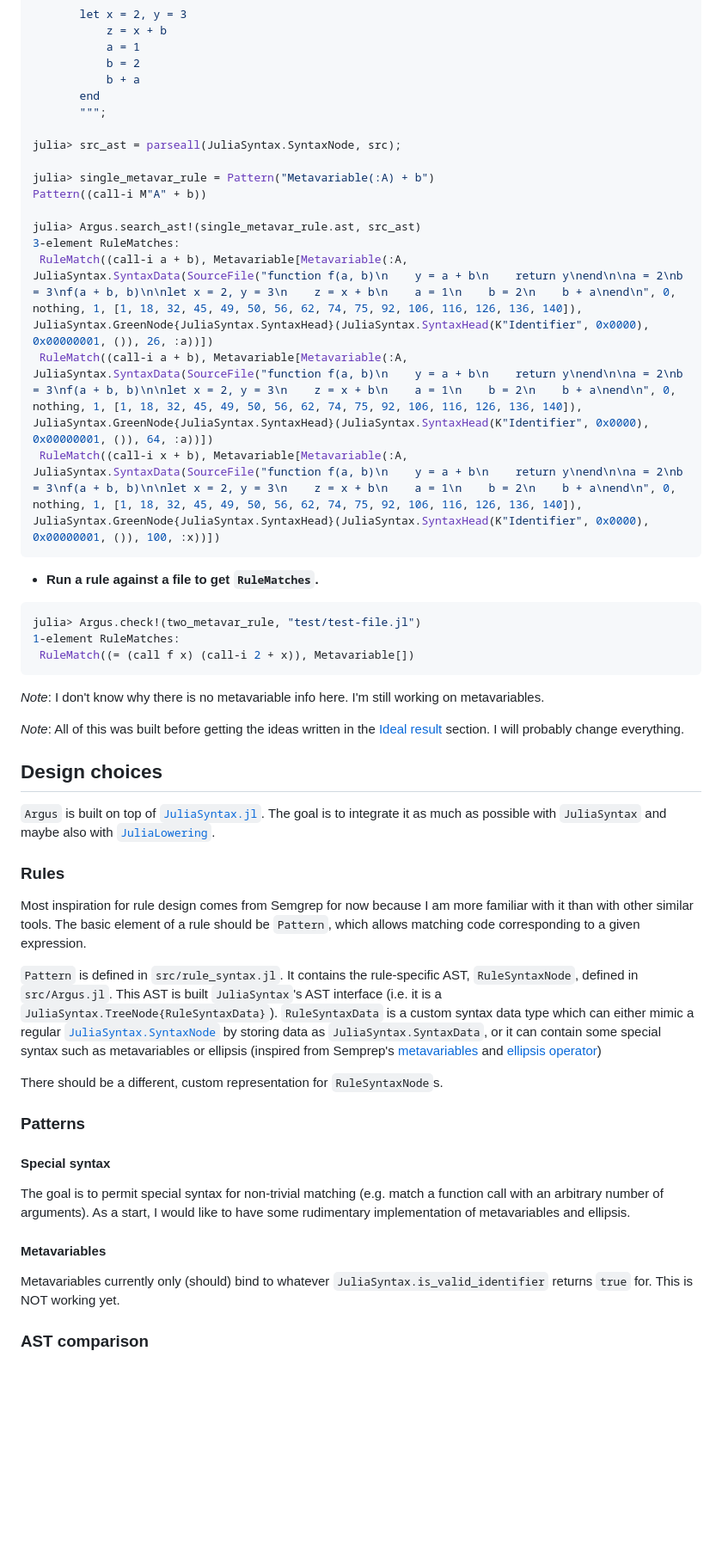
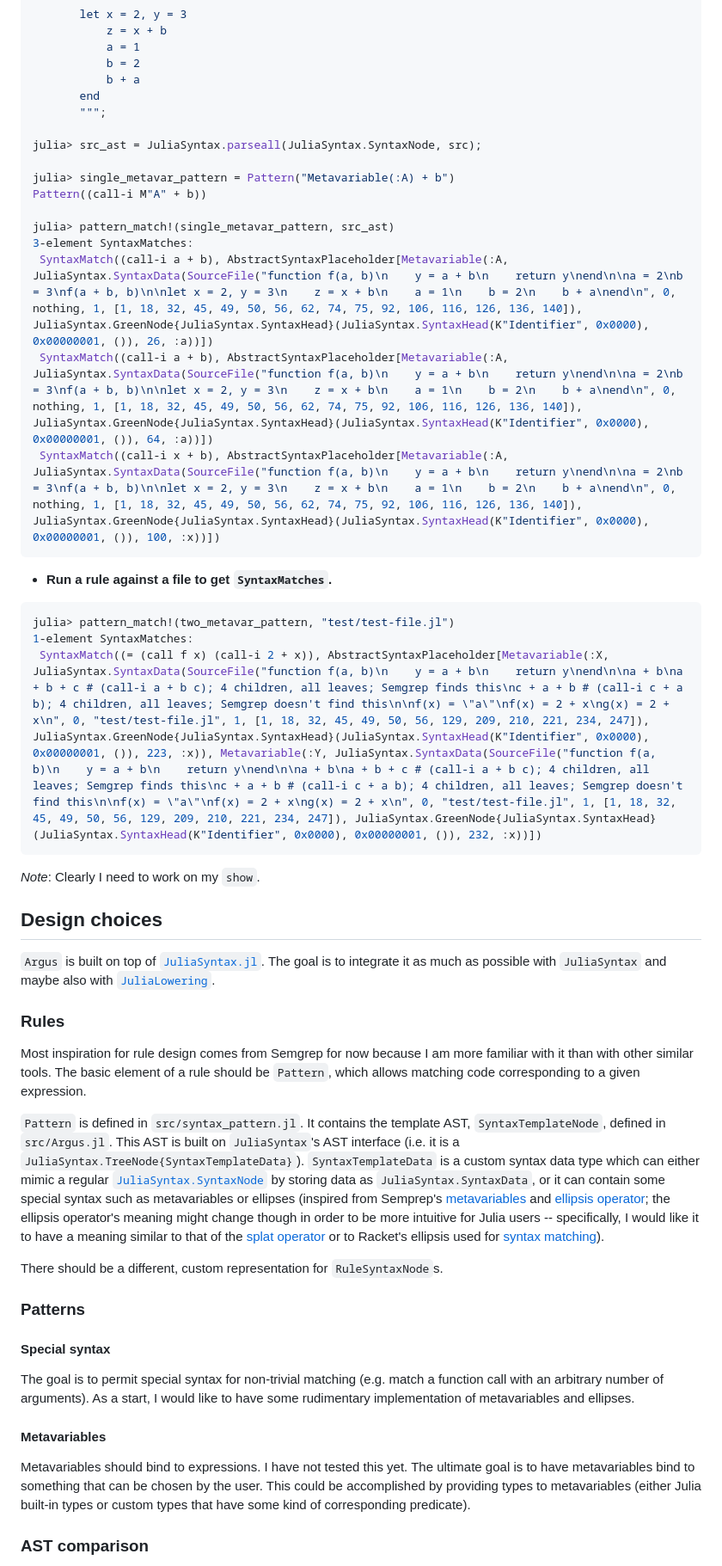
Before and after one commit to iuliadmtru/Argus.jl, a Markdown page: README.md, the part around the change printed below. Shown: that part at 86% size. GitHub-like rendering; blank space fills up the shorter version.

````diff
--- a/README.md
+++ b/README.md
@@ -135,32 +134,27 @@ julia> src = """
        end
        """;
 
-julia> src_ast = parseall(JuliaSyntax.SyntaxNode, src);
+julia> src_ast = JuliaSyntax.parseall(JuliaSyntax.SyntaxNode, src);
 
-julia> single_metavar_rule = Pattern("Metavariable(:A) + b")
+julia> single_metavar_pattern = Pattern("Metavariable(:A) + b")
 Pattern((call-i M"A" + b))
 
-julia> Argus.search_ast!(single_metavar_rule.ast, src_ast)
-3-element RuleMatches:
- RuleMatch((call-i a + b), Metavariable[Metavariable(:A, JuliaSyntax.SyntaxData(SourceFile("function f(a, b)\n    y = a + b\n    return y\nend\n\na = 2\nb = 3\nf(a + b, b)\n\nlet x = 2, y = 3\n    z = x + b\n    a = 1\n    b = 2\n    b + a\nend\n", 0, nothing, 1, [1, 18, 32, 45, 49, 50, 56, 62, 74, 75, 92, 106, 116, 126, 136, 140]), JuliaSyntax.GreenNode{JuliaSyntax.SyntaxHead}(JuliaSyntax.SyntaxHead(K"Identifier", 0x0000), 0x00000001, ()), 26, :a))])
- RuleMatch((call-i a + b), Metavariable[Metavariable(:A, JuliaSyntax.SyntaxData(SourceFile("function f(a, b)\n    y = a + b\n    return y\nend\n\na = 2\nb = 3\nf(a + b, b)\n\nlet x = 2, y = 3\n    z = x + b\n    a = 1\n    b = 2\n    b + a\nend\n", 0, nothing, 1, [1, 18, 32, 45, 49, 50, 56, 62, 74, 75, 92, 106, 116, 126, 136, 140]), JuliaSyntax.GreenNode{JuliaSyntax.SyntaxHead}(JuliaSyntax.SyntaxHead(K"Identifier", 0x0000), 0x00000001, ()), 64, :a))])
- RuleMatch((call-i x + b), Metavariable[Metavariable(:A, JuliaSyntax.SyntaxData(SourceFile("function f(a, b)\n    y = a + b\n    return y\nend\n\na = 2\nb = 3\nf(a + b, b)\n\nlet x = 2, y = 3\n    z = x + b\n    a = 1\n    b = 2\n    b + a\nend\n", 0, nothing, 1, [1, 18, 32, 45, 49, 50, 56, 62, 74, 75, 92, 106, 116, 126, 136, 140]), JuliaSyntax.GreenNode{JuliaSyntax.SyntaxHead}(JuliaSyntax.SyntaxHead(K"Identifier", 0x0000), 0x00000001, ()), 100, :x))])
+julia> pattern_match!(single_metavar_pattern, src_ast)
+3-element SyntaxMatches:
+ SyntaxMatch((call-i a + b), AbstractSyntaxPlaceholder[Metavariable(:A, JuliaSyntax.SyntaxData(SourceFile("function f(a, b)\n    y = a + b\n    return y\nend\n\na = 2\nb = 3\nf(a + b, b)\n\nlet x = 2, y = 3\n    z = x + b\n    a = 1\n    b = 2\n    b + a\nend\n", 0, nothing, 1, [1, 18, 32, 45, 49, 50, 56, 62, 74, 75, 92, 106, 116, 126, 136, 140]), JuliaSyntax.GreenNode{JuliaSyntax.SyntaxHead}(JuliaSyntax.SyntaxHead(K"Identifier", 0x0000), 0x00000001, ()), 26, :a))])
+ SyntaxMatch((call-i a + b), AbstractSyntaxPlaceholder[Metavariable(:A, JuliaSyntax.SyntaxData(SourceFile("function f(a, b)\n    y = a + b\n    return y\nend\n\na = 2\nb = 3\nf(a + b, b)\n\nlet x = 2, y = 3\n    z = x + b\n    a = 1\n    b = 2\n    b + a\nend\n", 0, nothing, 1, [1, 18, 32, 45, 49, 50, 56, 62, 74, 75, 92, 106, 116, 126, 136, 140]), JuliaSyntax.GreenNode{JuliaSyntax.SyntaxHead}(JuliaSyntax.SyntaxHead(K"Identifier", 0x0000), 0x00000001, ()), 64, :a))])
+ SyntaxMatch((call-i x + b), AbstractSyntaxPlaceholder[Metavariable(:A, JuliaSyntax.SyntaxData(SourceFile("function f(a, b)\n    y = a + b\n    return y\nend\n\na = 2\nb = 3\nf(a + b, b)\n\nlet x = 2, y = 3\n    z = x + b\n    a = 1\n    b = 2\n    b + a\nend\n", 0, nothing, 1, [1, 18, 32, 45, 49, 50, 56, 62, 74, 75, 92, 106, 116, 126, 136, 140]), JuliaSyntax.GreenNode{JuliaSyntax.SyntaxHead}(JuliaSyntax.SyntaxHead(K"Identifier", 0x0000), 0x00000001, ()), 100, :x))])
 ```
 
-- **Run a rule against a file to get `RuleMatches`.**
+- **Run a rule against a file to get `SyntaxMatches`.**
 
 ```julia
-julia> Argus.check!(two_metavar_rule, "test/test-file.jl")
-1-element RuleMatches:
- RuleMatch((= (call f x) (call-i 2 + x)), Metavariable[])
+julia> pattern_match!(two_metavar_pattern, "test/test-file.jl")
+1-element SyntaxMatches:
+ SyntaxMatch((= (call f x) (call-i 2 + x)), AbstractSyntaxPlaceholder[Metavariable(:X, JuliaSyntax.SyntaxData(SourceFile("function f(a, b)\n    y = a + b\n    return y\nend\n\na + b\na + b + c # (call-i a + b c); 4 children, all leaves; Semgrep finds this\nc + a + b # (call-i c + a b); 4 children, all leaves; Semgrep doesn't find this\n\nf(x) = \"a\"\nf(x) = 2 + x\ng(x) = 2 + x\n", 0, "test/test-file.jl", 1, [1, 18, 32, 45, 49, 50, 56, 129, 209, 210, 221, 234, 247]), JuliaSyntax.GreenNode{JuliaSyntax.SyntaxHead}(JuliaSyntax.SyntaxHead(K"Identifier", 0x0000), 0x00000001, ()), 223, :x)), Metavariable(:Y, JuliaSyntax.SyntaxData(SourceFile("function f(a, b)\n    y = a + b\n    return y\nend\n\na + b\na + b + c # (call-i a + b c); 4 children, all leaves; Semgrep finds this\nc + a + b # (call-i c + a b); 4 children, all leaves; Semgrep doesn't find this\n\nf(x) = \"a\"\nf(x) = 2 + x\ng(x) = 2 + x\n", 0, "test/test-file.jl", 1, [1, 18, 32, 45, 49, 50, 56, 129, 209, 210, 221, 234, 247]), JuliaSyntax.GreenNode{JuliaSyntax.SyntaxHead}(JuliaSyntax.SyntaxHead(K"Identifier", 0x0000), 0x00000001, ()), 232, :x))])
 ```
 
-_Note_: I don't know why there is no metavariable info here. I'm still
-working on metavariables.
-
-_Note_: All of this was built before getting the ideas written in the
-[Ideal result](#ideal-result) section. I will probably change
-everything.
+_Note_: Clearly I need to work on my `show`.
 
 
 ## Design choices
@@ -178,18 +172,24 @@ am more familiar with it than with other similar tools. The basic
 element of a rule should be `Pattern`, which allows matching code
 corresponding to a given expression.
 
-`Pattern` is defined in `src/rule_syntax.jl`. It contains the
-rule-specific AST, `RuleSyntaxNode`, defined in `src/Argus.jl`. This
-AST is built `JuliaSyntax`'s AST interface (i.e. it is a
-`JuliaSyntax.TreeNode{RuleSyntaxData}`). `RuleSyntaxData` is a custom
-syntax data type which can either mimic a regular
+`Pattern` is defined in `src/syntax_pattern.jl`. It contains the
+template AST, `SyntaxTemplateNode`, defined in `src/Argus.jl`. This
+AST is built on `JuliaSyntax`'s AST interface (i.e. it is a
+`JuliaSyntax.TreeNode{SyntaxTemplateData}`). `SyntaxTemplateData` is a
+custom syntax data type which can either mimic a regular
 [`JuliaSyntax.SyntaxNode`](https://julialang.github.io/JuliaSyntax.jl/dev/api/#JuliaSyntax.SyntaxNode)
 by storing data as `JuliaSyntax.SyntaxData`, or it can contain some
-special syntax such as metavariables or ellipsis (inspired from
+special syntax such as metavariables or ellipses (inspired from
 Semprep's
 [metavariables](https://semgrep.dev/docs/writing-rules/pattern-syntax#metavariables)
 and [ellipsis
-operator](https://semgrep.dev/docs/writing-rules/pattern-syntax#ellipsis-operator))
+operator](https://semgrep.dev/docs/writing-rules/pattern-syntax#ellipsis-operator);
+the ellipsis operator's meaning might change though in order to be
+more intuitive for Julia users -- specifically, I would like it to
+have a meaning similar to that of the [splat
+operator](https://docs.julialang.org/en/v1/base/base/#...) or to
+Racket's ellipsis used for [syntax
+matching](https://docs.racket-lang.org/reference/stx-patterns.html)).
 
 There should be a different, custom representation for
 `RuleSyntaxNode`s.
@@ -201,13 +201,15 @@ There should be a different, custom representation for
 The goal is to permit special syntax for non-trivial matching
 (e.g. match a function call with an arbitrary number of arguments). As
 a start, I would like to have some rudimentary implementation of
-metavariables and ellipsis.
+metavariables and ellipses.
 
 #### Metavariables
 
-Metavariables currently only (should) bind to whatever
-`JuliaSyntax.is_valid_identifier` returns `true` for. This is NOT
-working yet.
+Metavariables should bind to expressions. I have not tested this
+yet. The ultimate goal is to have metavariables bind to something that
+can be chosen by the user. This could be accomplished by providing
+types to metavariables (either Julia built-in types or custom types
+that have some kind of corresponding predicate).
 
 ### AST comparison
 
````
Also changed, not shown: other parts of README.md (+11 -22 lines).
